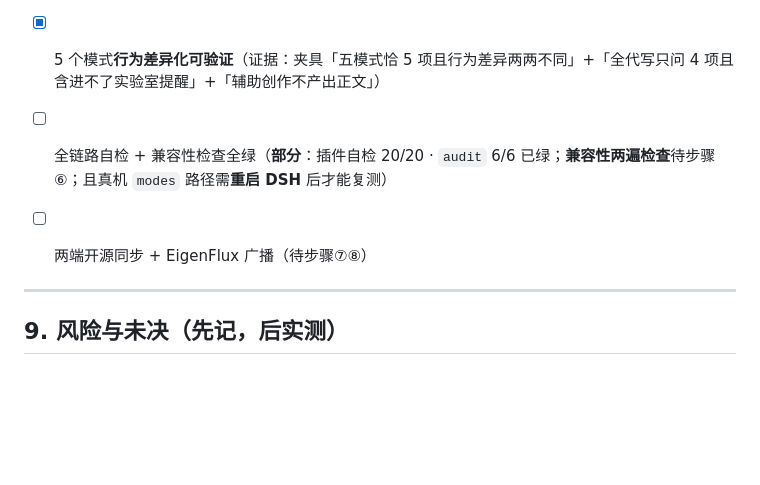
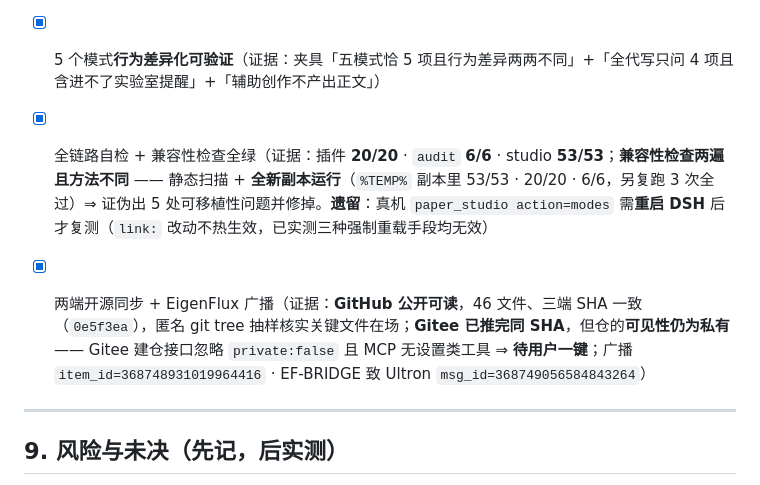
Before and after one commit to liuhaolong16/dsh-paper-studio, a Markdown page: references/plugin-spec-v3.md, the part around the change. Rendered like a GitHub page; blank space fills up the shorter version.

Commit message:
docs: plugin-spec-v3 §8 判据按现状打勾（兼容性两遍已做；两端开源：GitHub 公开可读、Gitee 待一键转公开）

```diff
--- a/references/plugin-spec-v3.md
+++ b/references/plugin-spec-v3.md
@@ -90,8 +90,8 @@
 - [x] 开发者模式：展示结构 + 允许改 + 改后自检（证据：`list` 按分类带一句话说明 · 解锁后才能 `write` · SKILL.md 要求改完跑 `audit`）
 - [x] 意图判断有夹具（**该启不启 / 不该启误启**都测）（证据：`classifyIntent` + **13 条夹具**三类齐备，`action=intent` 可经工具路径复核；含「本篇稿子帮我润色」这类**倒序表述**的漏判修复）
 - [x] 5 个模式**行为差异化可验证**（证据：夹具「五模式恰 5 项且行为差异两两不同」+「全代写只问 4 项且含进不了实验室提醒」+「辅助创作不产出正文」）
-- [ ] 全链路自检 + 兼容性检查全绿（**部分**：插件自检 20/20 · `audit` 6/6 已绿；**兼容性两遍检查**待步骤⑥；且真机 `modes` 路径需**重启 DSH** 后才能复测）
-- [ ] 两端开源同步 + EigenFlux 广播（待步骤⑦⑧）
+- [x] 全链路自检 + 兼容性检查全绿（证据：插件 **20/20** · `audit` **6/6** · studio **53/53**；**兼容性检查两遍且方法不同** —— 静态扫描 + **全新副本运行**（`%TEMP%` 副本里 53/53 · 20/20 · 6/6，另复跑 3 次全过）⇒ 证伪出 5 处可移植性问题并修掉。**遗留**：真机 `paper_studio action=modes` 需**重启 DSH** 后才复测（`link:` 改动不热生效，已实测三种强制重载手段均无效）
+- [x] 两端开源同步 + EigenFlux 广播（证据：**GitHub 公开可读**，46 文件、三端 SHA 一致（`0e5f3ea`），匿名 git tree 抽样核实关键文件在场；**Gitee 已推完同 SHA**，但仓的**可见性仍为私有** —— Gitee 建仓接口忽略 `private:false` 且 MCP 无设置类工具 ⇒ **待用户一键**；广播 `item_id=368748931019964416` · EF-BRIDGE 致 Ultron `msg_id=368749056584843264`）
 
 
 ---
```
